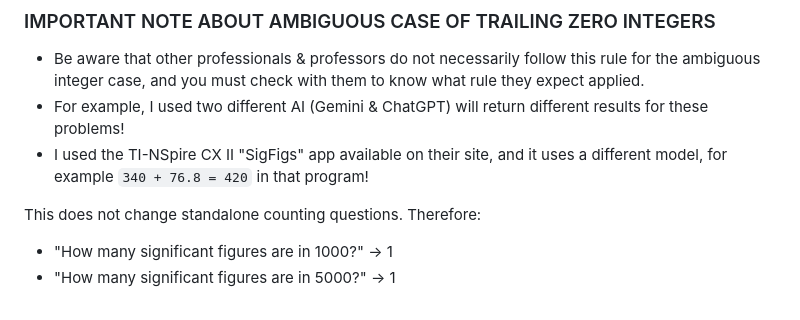
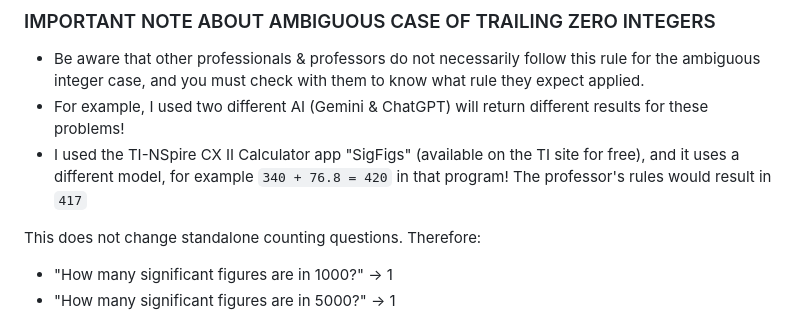
Before and after one commit to realityexpander/CHM-110-Significant-Figures-Quizlet, a Markdown page: README.md, the part around the change. GitHub-like rendering.

Commit message:
Update TI-NSpire CX II reference in README
Clarified the reference to the TI-NSpire CX II Calculator app for significant figures.

```diff
--- a/README.md
+++ b/README.md
@@ -145,7 +145,7 @@ So:
 ### IMPORTANT NOTE ABOUT AMBIGUOUS CASE OF TRAILING ZERO INTEGERS
   - Be aware that other professionals & professors do not necessarily follow this rule for the ambiguous integer case, and you must check with them to know what rule they expect applied.
   - For example, I used two different AI (Gemini & ChatGPT) will return different results for these problems!
-  - I used the TI-NSpire CX II "SigFigs" app available on their site, and it uses a different model, for example `340 + 76.8 = 420` in that program!
+  - I used the TI-NSpire CX II Calculator app "SigFigs" (available on the TI site for free), and it uses a different model, for example `340 + 76.8 = 420` in that program! The professor's rules would result in `417`
 
 This does not change standalone counting questions. Therefore:
   - "How many significant figures are in 1000?" → 1
```
